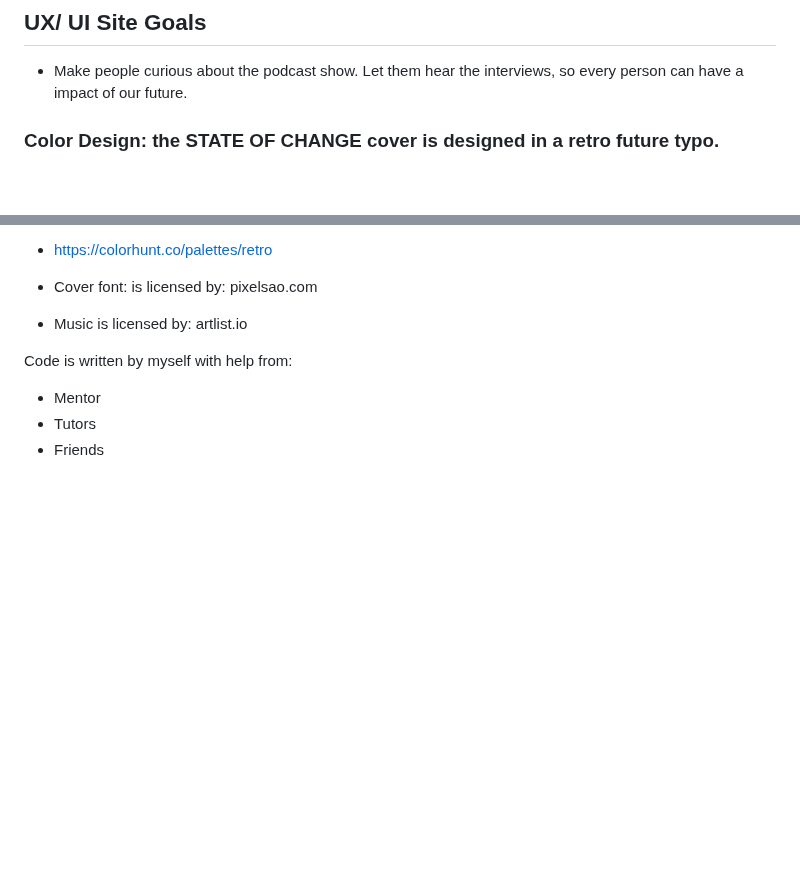
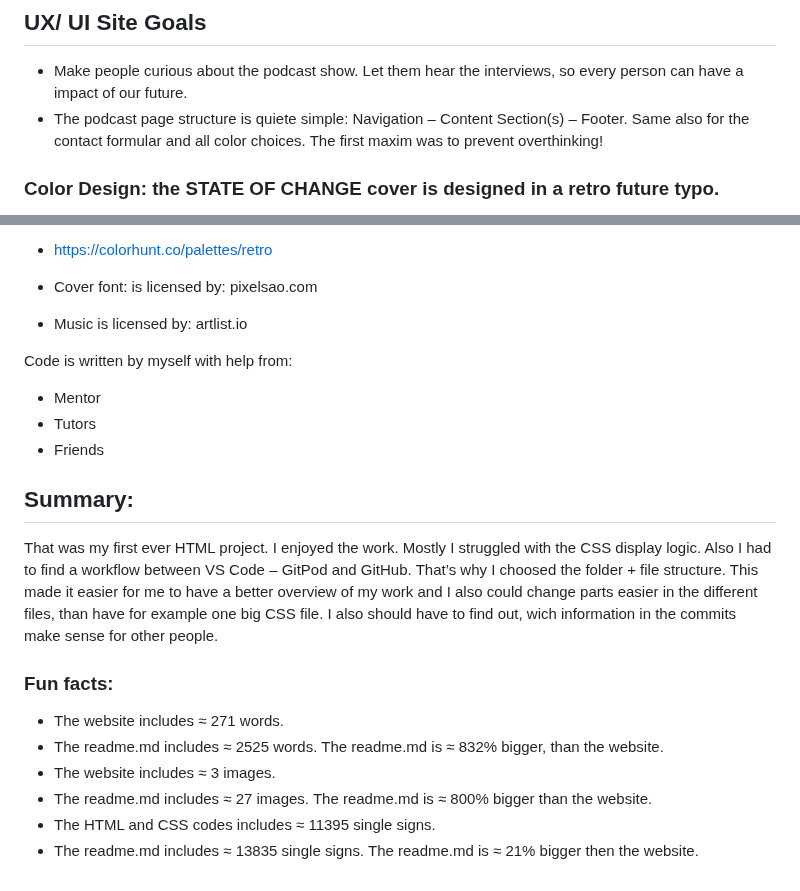
Before and after one commit to Code-Institute-Submissions/StateofChange, a Markdown page: README.md, 2 parts joined by grey strips. Rendered like a GitHub page; blank space fills up the shorter version.

```diff
--- a/README.md
+++ b/README.md
@@ -54,6 +54,9 @@ The footer invite the user to follow the host on Instagram and Spotify. A color
 ## UX/ UI Site Goals
 
 - Make people curious about the podcast show. Let them hear the interviews, so every person can have a impact of our future.
+- The podcast page structure is quiete simple: Navigation – Content Section(s) – Footer. Same also for the contact formular and all color choices.
+The first maxim was to prevent overthinking!
+
 
 ### Color Design: the STATE OF CHANGE cover is designed in a retro future typo.
 - Nav and Footer color is black.
@@ -367,3 +370,21 @@ Code is written by myself with help from:
 - Mentor
 - Tutors
 - Friends
+
+## Summary:
+
+That was my first ever HTML project.
+I enjoyed the work.
+Mostly I struggled with the CSS display logic.
+Also I had to find a workflow between VS Code – GitPod and GitHub.
+That’s why I choosed the folder + file structure. This made it easier for me to have a better overview of my work and I also could change parts easier in the different files, than have for example one big CSS file.
+I also should have to find out, wich information in the commits make sense for other people.
+
+### Fun facts:
+
+- The website includes ≈ 271 words.
+- The readme.md includes ≈ 2525 words. The readme.md is ≈ 832% bigger, than the website.
+- The website includes ≈ 3 images.
+- The readme.md includes ≈ 27 images. The readme.md is ≈ 800% bigger than the website.
+- The HTML and CSS codes includes ≈ 11395 single signs.
+- The readme.md includes ≈ 13835 single signs. The readme.md is ≈ 21% bigger then the website.
```
